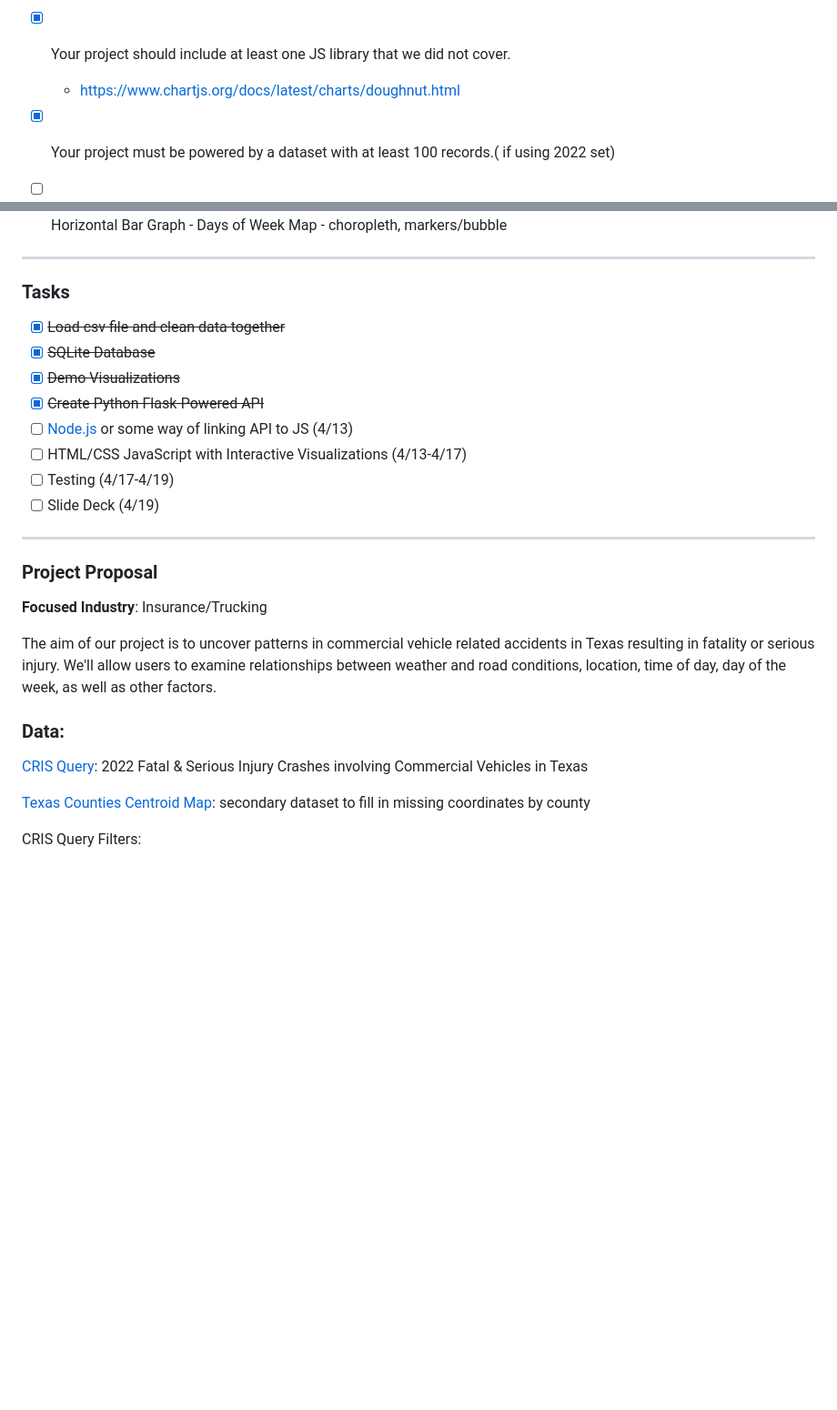
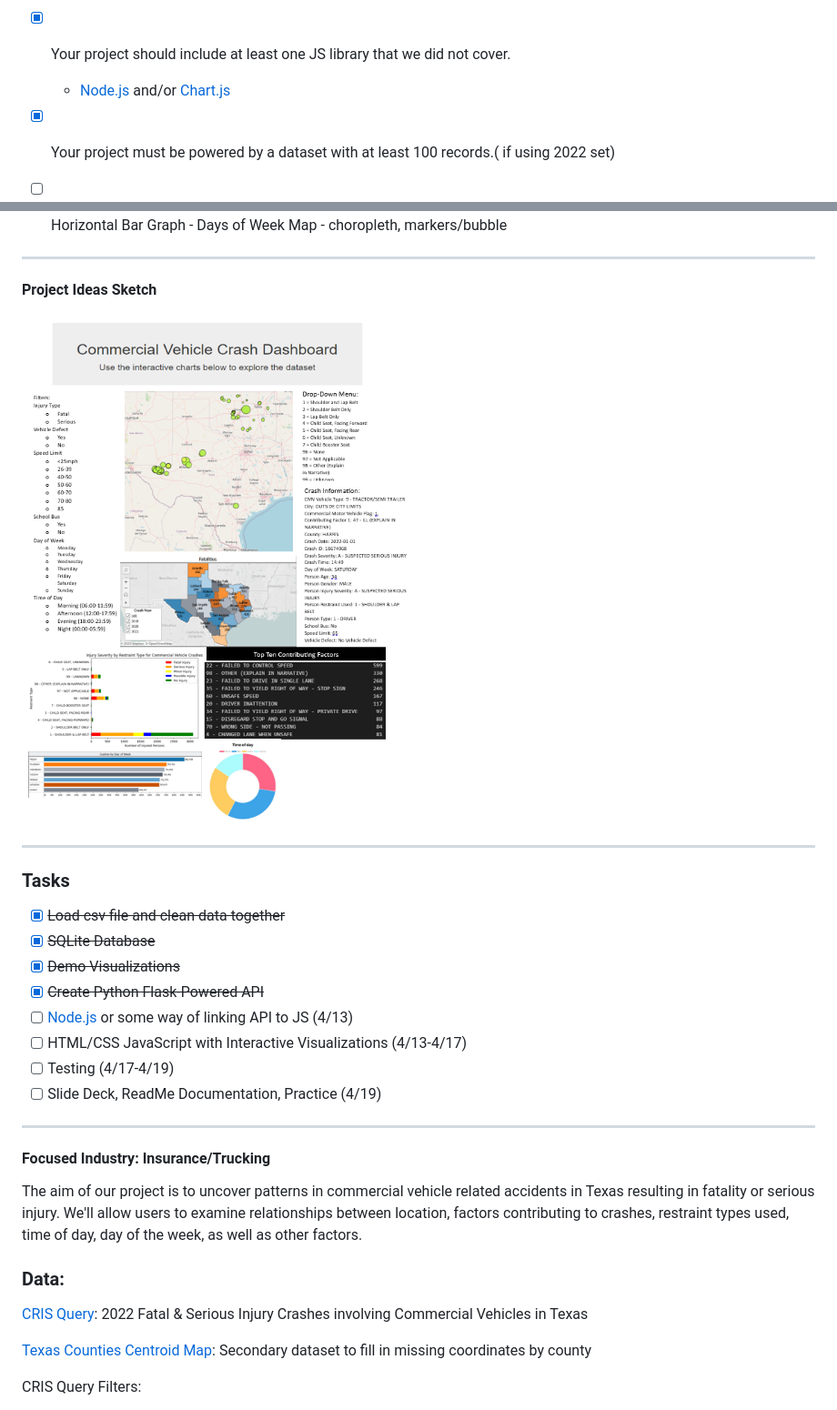
Before and after one commit to drainlm/CrashDash, a Markdown page: README.md, 2 parts joined by grey strips. Shown: that part at 91% size. GitHub-like rendering; pictures changed too: image/README/1681369651673.png (added); blank space fills up the shorter version.

```diff
--- a/README.md
+++ b/README.md
@@ -18,7 +18,7 @@ Requirements:
 
 * [X] Your project should include at least one JS library that we did not cover.
 
-  * https://www.chartjs.org/docs/latest/charts/doughnut.html
+  * [Node.js](https://www.sqlitetutorial.net/sqlite-nodejs/) and/or [Chart.js](https://www.chartjs.org/docs/latest/charts/doughnut.html)
 * [X] Your project must be powered by a dataset with at least 100 records.( if using 2022 set)
 * [ ] Your project must include some level of user-driven interaction (e.g., menus, dropdowns, textboxes).
 * [ ] Your final visualization should ideally include at least three views.
@@ -29,5 +29,11 @@ Requirements:
   Horizontal Bar Graph - Days of Week
   Map - choropleth, markers/bubble
+
+---
+
+**Project Ideas Sketch**
+
+![1681369651673](image/README/1681369651673.png)
 
 ---
 
@@ -40,21 +46,19 @@ Requirements:
 * [ ] [Node.js](https://www.sqlitetutorial.net/sqlite-nodejs/) or some way of linking API to JS (4/13)
 * [ ] HTML/CSS JavaScript with Interactive Visualizations (4/13-4/17)
 * [ ] Testing (4/17-4/19)
-* [ ] Slide Deck (4/19)
+* [ ] Slide Deck, ReadMe Documentation, Practice (4/19)
 
 ---
 
-### Project Proposal
+#### **Focused Industry**: Insurance/Trucking
 
-**Focused Industry**: Insurance/Trucking
-
-The aim of our project is to uncover patterns in commercial vehicle related accidents in Texas resulting in fatality or serious injury. We'll allow users to examine relationships between weather and road conditions, location, time of day, day of the week, as well as other factors.
+The aim of our project is to uncover patterns in commercial vehicle related accidents in Texas resulting in fatality or serious injury. We'll allow users to examine relationships between location, factors contributing to crashes, restraint types used, time of day, day of the week, as well as other factors.
 
 ### Data:
 
 [CRIS Query]([https://cris.dot.state.tx.us/public/Query/app/home](https://cris.dot.state.tx.us/public/Query/app/home)): 2022 Fatal & Serious Injury Crashes involving Commercial Vehicles in Texas
 
-[Texas Counties Centroid Map](https://data.texas.gov/widgets/ups3-9e8m?mobile_redirect=true): secondary dataset to fill in missing coordinates by county
+[Texas Counties Centroid Map](https://data.texas.gov/widgets/ups3-9e8m?mobile_redirect=true): Secondary dataset to fill in missing coordinates by county
 
 CRIS Query Filters:
 
```
Also changed, not shown: other parts of README.md (+40 -2 lines), 21 other files.
